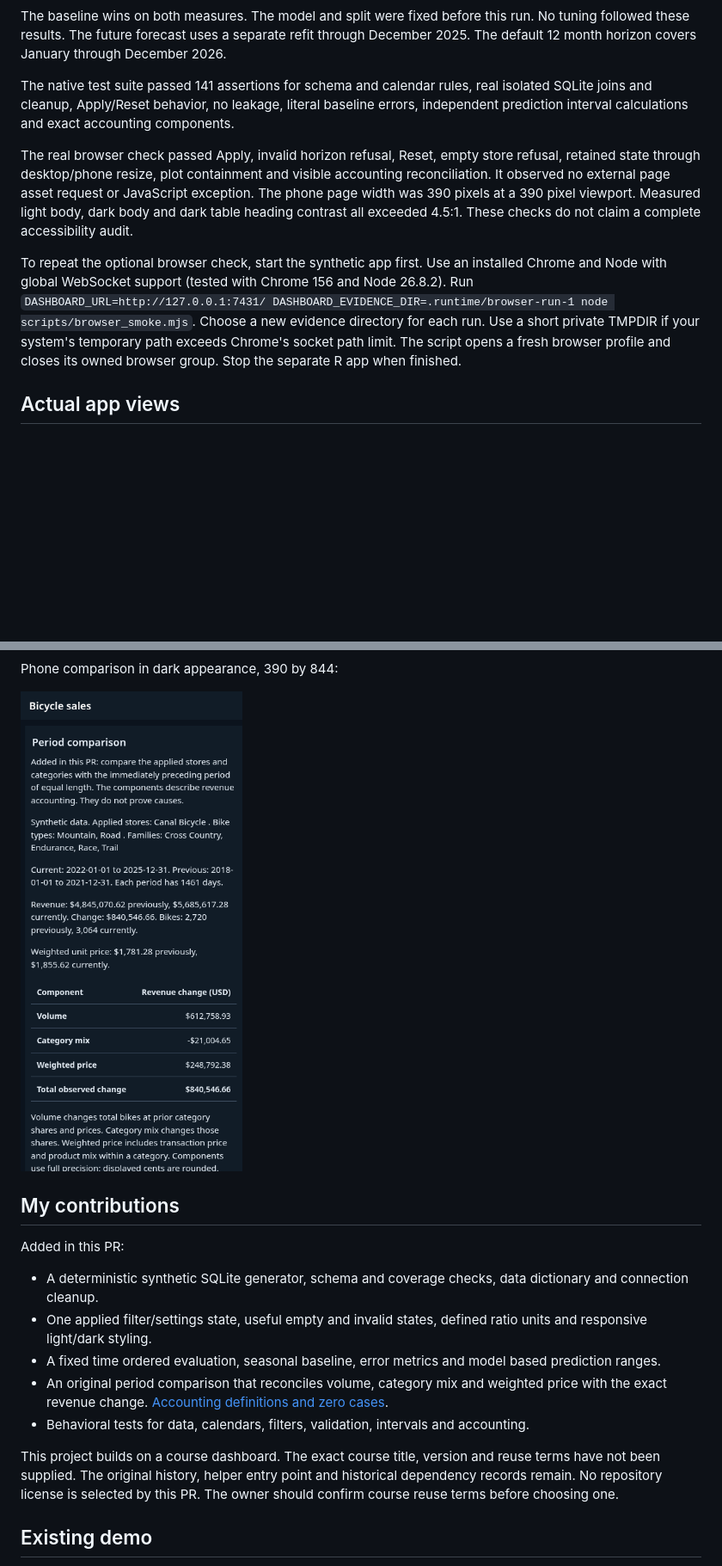
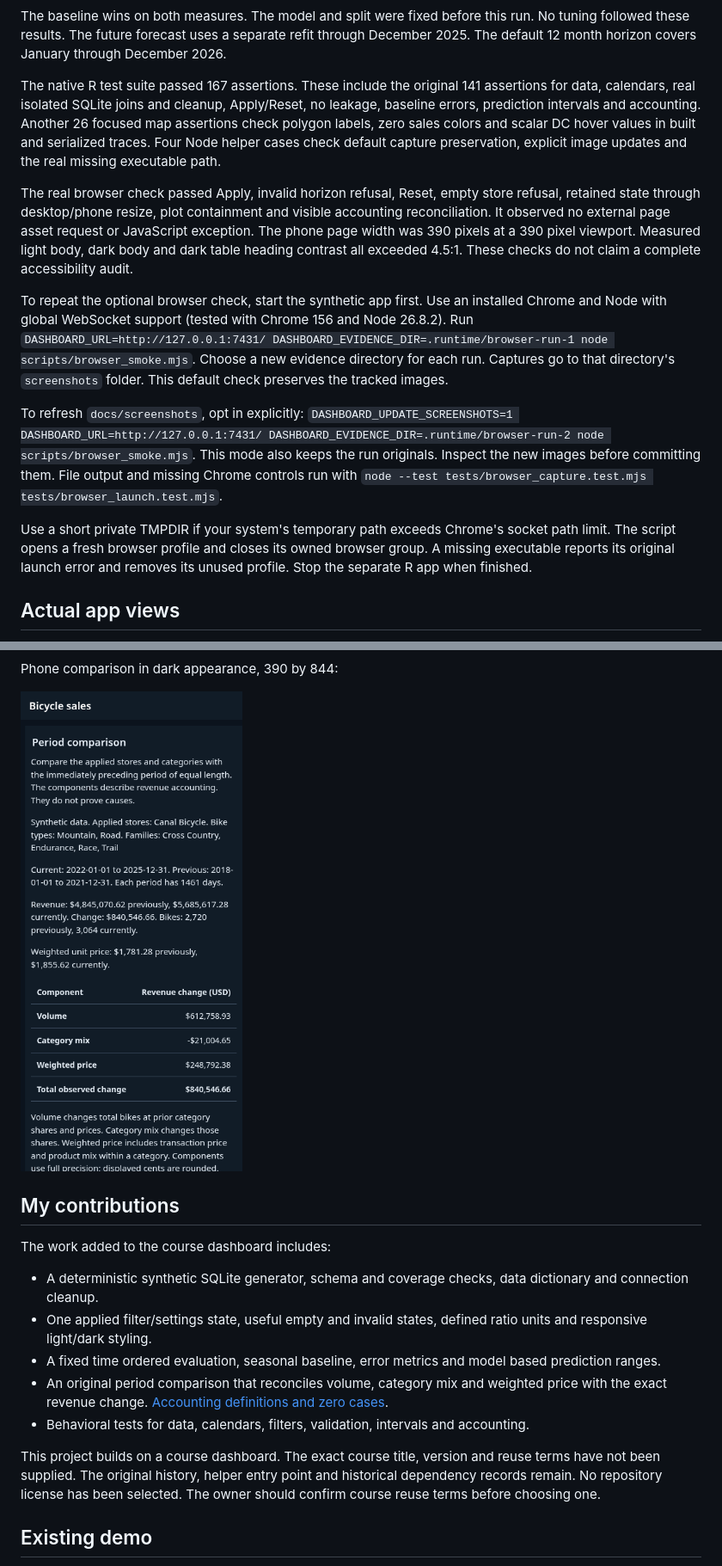
Before and after one commit to Aummadour/Sales_Dashboard_with_Forecasting, a Markdown page: README.md, 2 parts joined by grey strips. Shown at 86% size. GitHub-like rendering; pictures changed too: docs/screenshots/comparison-phone-dark.png; blank space fills up the shorter version.

Commit message:
Preserve screenshots on browser checks and correct map labels

```diff
--- a/README.md
+++ b/README.md
@@ -57,11 +57,15 @@ The default synthetic run uses seed `20261106` and 26,118 order lines. Training
 
 The baseline wins on both measures. The model and split were fixed before this run. No tuning followed these results. The future forecast uses a separate refit through December 2025. The default 12 month horizon covers January through December 2026.
 
-The native test suite passed 141 assertions for schema and calendar rules, real isolated SQLite joins and cleanup, Apply/Reset behavior, no leakage, literal baseline errors, independent prediction interval calculations and exact accounting components.
+The native R test suite passed 167 assertions. These include the original 141 assertions for data, calendars, real isolated SQLite joins and cleanup, Apply/Reset, no leakage, baseline errors, prediction intervals and accounting. Another 26 focused map assertions check polygon labels, zero sales colors and scalar DC hover values in built and serialized traces. Four Node helper cases check default capture preservation, explicit image updates and the real missing executable path.
 
 The real browser check passed Apply, invalid horizon refusal, Reset, empty store refusal, retained state through desktop/phone resize, plot containment and visible accounting reconciliation. It observed no external page asset request or JavaScript exception. The phone page width was 390 pixels at a 390 pixel viewport. Measured light body, dark body and dark table heading contrast all exceeded 4.5:1. These checks do not claim a complete accessibility audit.
 
-To repeat the optional browser check, start the synthetic app first. Use an installed Chrome and Node with global WebSocket support (tested with Chrome 156 and Node 26.8.2). Run `DASHBOARD_URL=http://127.0.0.1:7431/ DASHBOARD_EVIDENCE_DIR=.runtime/browser-run-1 node scripts/browser_smoke.mjs`. Choose a new evidence directory for each run. Use a short private TMPDIR if your system's temporary path exceeds Chrome's socket path limit. The script opens a fresh browser profile and closes its owned browser group. Stop the separate R app when finished.
+To repeat the optional browser check, start the synthetic app first. Use an installed Chrome and Node with global WebSocket support (tested with Chrome 156 and Node 26.8.2). Run `DASHBOARD_URL=http://127.0.0.1:7431/ DASHBOARD_EVIDENCE_DIR=.runtime/browser-run-1 node scripts/browser_smoke.mjs`. Choose a new evidence directory for each run. Captures go to that directory's `screenshots` folder. This default check preserves the tracked images.
+
+To refresh `docs/screenshots`, opt in explicitly: `DASHBOARD_UPDATE_SCREENSHOTS=1 DASHBOARD_URL=http://127.0.0.1:7431/ DASHBOARD_EVIDENCE_DIR=.runtime/browser-run-2 node scripts/browser_smoke.mjs`. This mode also keeps the run originals. Inspect the new images before committing them. File output and missing Chrome controls run with `node --test tests/browser_capture.test.mjs tests/browser_launch.test.mjs`.
+
+Use a short private TMPDIR if your system's temporary path exceeds Chrome's socket path limit. The script opens a fresh browser profile and closes its owned browser group. A missing executable reports its original launch error and removes its unused profile. Stop the separate R app when finished.
 
 ## Actual app views
 
@@ -81,7 +85,7 @@ Phone comparison in dark appearance, 390 by 844:
 
 ## My contributions
 
-Added in this PR:
+The work added to the course dashboard includes:
 
 - A deterministic synthetic SQLite generator, schema and coverage checks, data dictionary and connection cleanup.
 - One applied filter/settings state, useful empty and invalid states, defined ratio units and responsive light/dark styling.
@@ -89,7 +93,7 @@ Added in this PR:
 - An original period comparison that reconciles volume, category mix and weighted price with the exact revenue change. [Accounting definitions and zero cases](docs/revenue-comparison.md).
 - Behavioral tests for data, calendars, filters, validation, intervals and accounting.
 
-This project builds on a course dashboard. The exact course title, version and reuse terms have not been supplied. The original history, helper entry point and historical dependency records remain. No repository license is selected by this PR. The owner should confirm course reuse terms before choosing one.
+This project builds on a course dashboard. The exact course title, version and reuse terms have not been supplied. The original history, helper entry point and historical dependency records remain. No repository license has been selected. The owner should confirm course reuse terms before choosing one.
 
 ## Existing demo
 
```
Also changed, not shown: docs/data-dictionary.md (+1 -1 lines), docs/revenue-comparison.md (+1 -1 lines), docs/screenshots/forecast-validation-desktop.png, docs/screenshots/overview-desktop.png, 7 other files.
